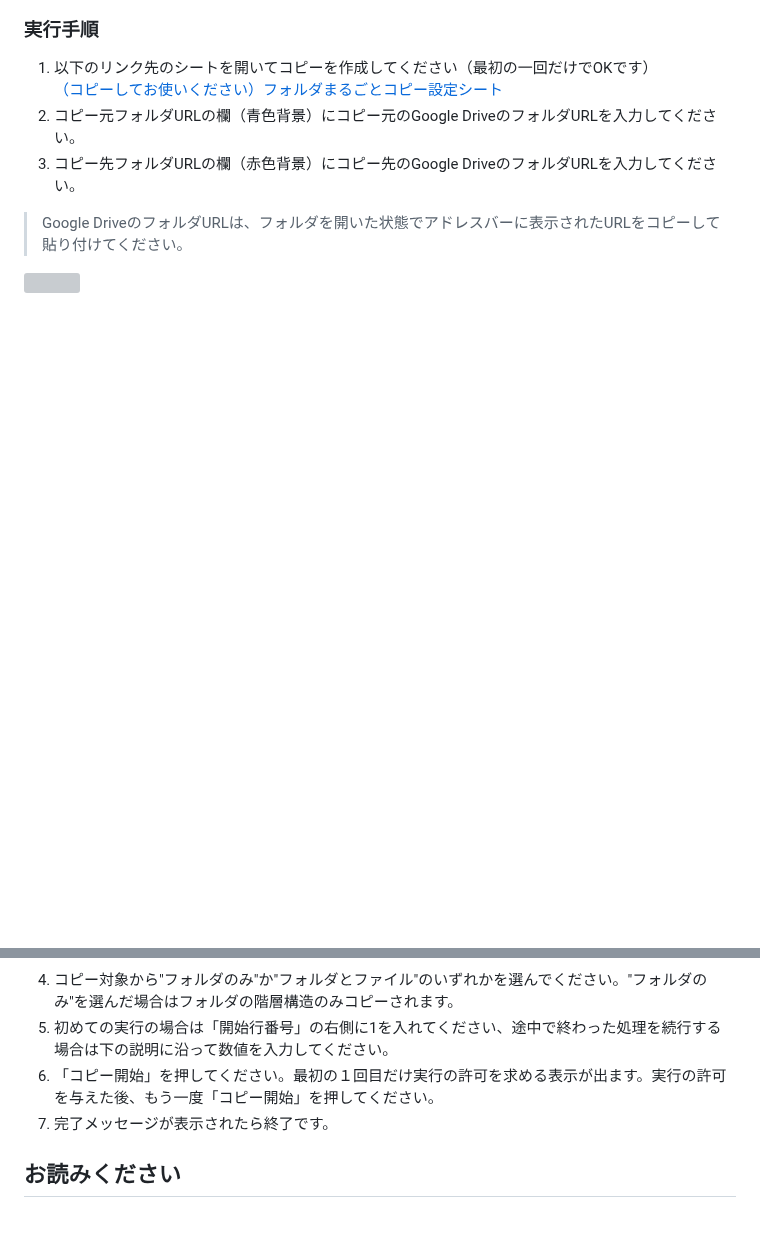
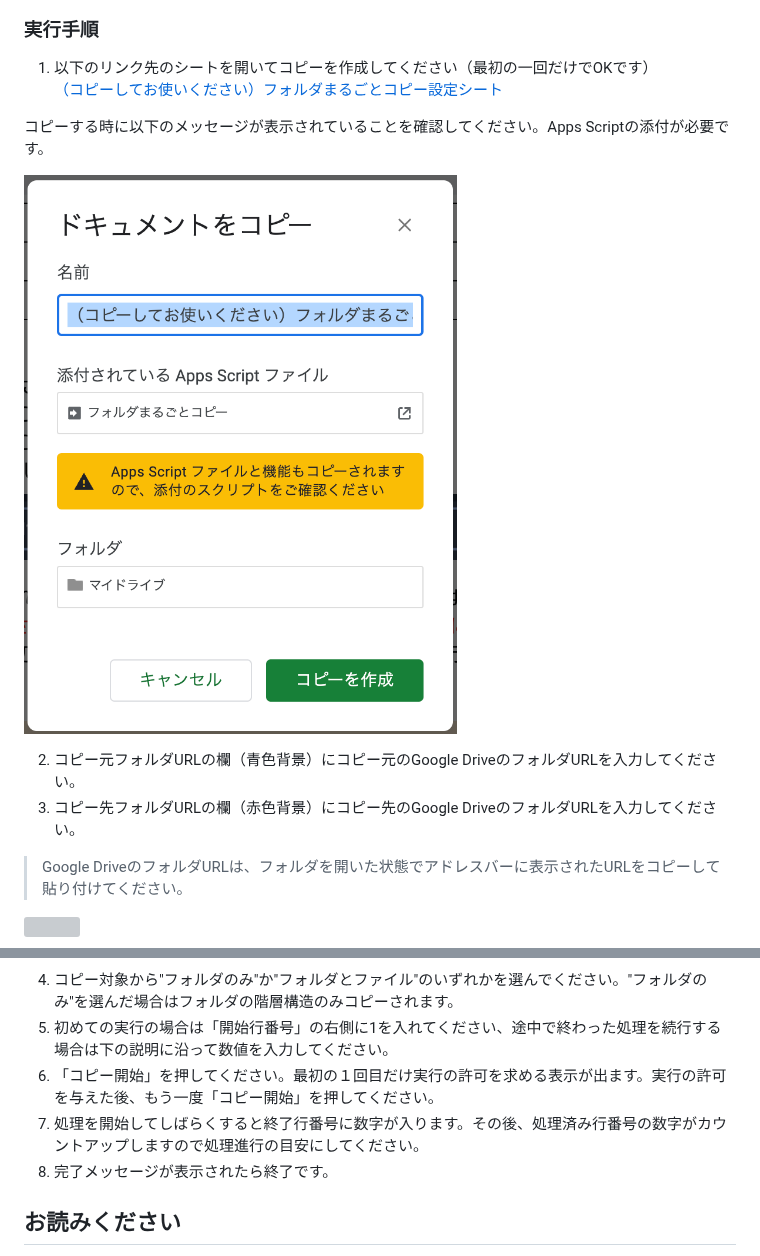
Before and after one commit to kwaka1208/zenn, a Markdown page: articles/google_drive_bulk_copy.md, 2 parts joined by grey strips. Drawn GitHub-style; pictures changed too: images/google/google_drive_bulk_copy/03.png (added); blank space fills up the shorter version; grey boxes are pictures that could not be loaded.

Commit message:
手順追加、画像追加

```diff
--- a/articles/google_drive_bulk_copy.md
+++ b/articles/google_drive_bulk_copy.md
@@ -31,6 +31,11 @@ Googleスプレッドシートに情報を入力して使うようになって
 ### 実行手順
 1. 以下のリンク先のシートを開いてコピーを作成してください（最初の一回だけでOKです）
 [（コピーしてお使いください）フォルダまるごとコピー設定シート](https://docs.google.com/spreadsheets/d/1CF2qnO3gSGKltpTFYoMLiIpeUwIk1HUanAQlzdm3h7k/edit?usp=sharing)
+
+コピーする時に以下のメッセージが表示されていることを確認してください。Apps Scriptの添付が必要です。
+
+![](/images/google/google_drive_bulk_copy/03.png)
+
 2. コピー元フォルダURLの欄（青色背景）にコピー元のGoogle DriveのフォルダURLを入力してください。
 3. コピー先フォルダURLの欄（赤色背景）にコピー先のGoogle DriveのフォルダURLを入力してください。
 
@@ -41,6 +46,7 @@ Googleスプレッドシートに情報を入力して使うようになって
 4. コピー対象から"フォルダのみ"か"フォルダとファイル"のいずれかを選んでください。"フォルダのみ"を選んだ場合はフォルダの階層構造のみコピーされます。
 5. 初めての実行の場合は「開始行番号」の右側に1を入れてください、途中で終わった処理を続行する場合は下の説明に沿って数値を入力してください。
 6. 「コピー開始」を押してください。最初の１回目だけ実行の許可を求める表示が出ます。実行の許可を与えた後、もう一度「コピー開始」を押してください。
+7. 処理を開始してしばらくすると終了行番号に数字が入ります。その後、処理済み行番号の数字がカウントアップしますので処理進行の目安にしてください。
 7. 完了メッセージが表示されたら終了です。
 
 ## お読みください
```
